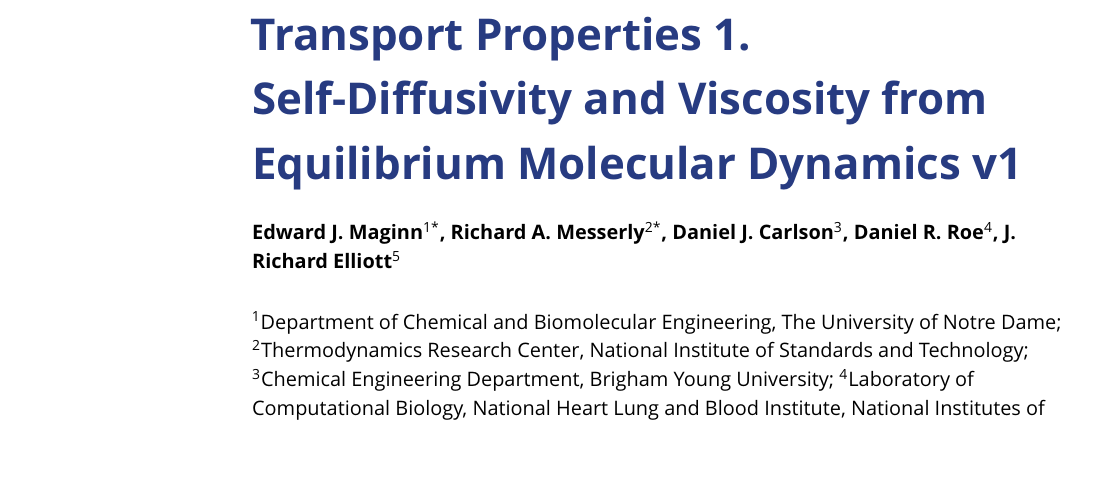
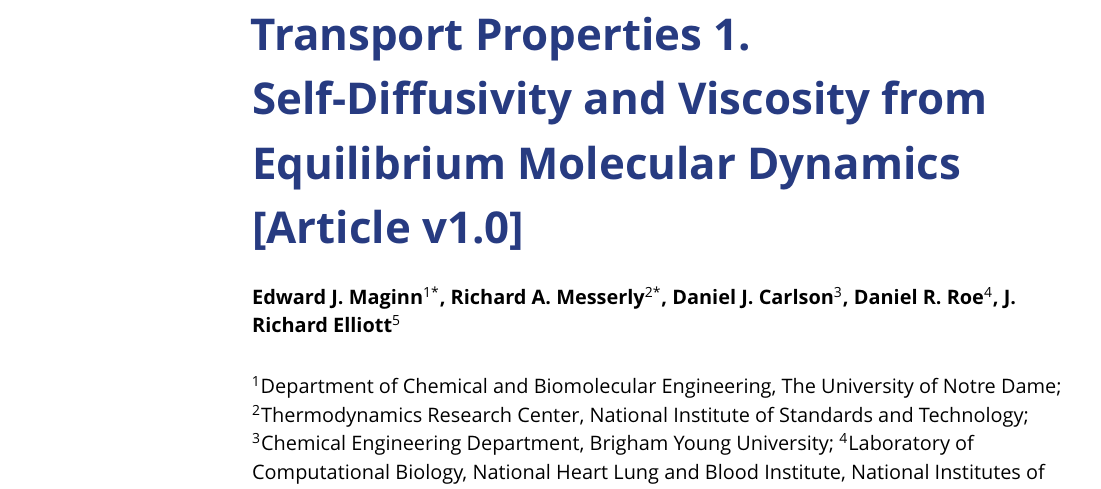
Before and after one commit to ejmaginn/TransportCheckList, a LaTeX document (TransportChecklist.tex): part of page 1 of 20, cut so that both start at the same text, the shorter picture padded with empty space. The pictures show the PDF file TransportChecklist.pdf that the author committed with the source.

Commit message:
Modified title.

```diff
--- a/TransportChecklist.tex
+++ b/TransportChecklist.tex
@@ -13,7 +13,7 @@
 \usepackage[version=4]{mhchem}
 \usepackage{siunitx}
 \DeclareSIUnit\Molar{M}
-\newcommand{\versionnumber}{1}  % you should update the minor version number in preprints and major version number of submissions.
+\newcommand{\versionnumber}{1.0}  % you should update the minor version number in preprints and major version number of submissions.
 \newcommand{\githubrepository}{\url{https://github.com/ejmaginn/TransportCheckList}}  %this should be the main github repository for this article
 \graphicspath{{figures/}}
 \usepackage{hyperref}
@@ -21,7 +21,7 @@
 %%%%%%%%%%%%%%%%%%%%%%%%%%%%%%%%%%%%%%%%%%%%%%%%%%%%%%%%%%%%
 %%% ARTICLE SETUP
 %%%%%%%%%%%%%%%%%%%%%%%%%%%%%%%%%%%%%%%%%%%%%%%%%%%%%%%%%%%%
-\title{Best Practices for Computing Transport Properties 1. Self-Diffusivity and Viscosity from Equilibrium Molecular Dynamics v\versionnumber}
+\title{Best Practices for Computing Transport Properties 1. Self-Diffusivity and Viscosity from Equilibrium Molecular Dynamics [Article v\versionnumber]}
 
 %Edward Maginn (ejmaginn), Richard Elliott, Sunny Hwang, Daniel Roe (GitHub: drroe), Rich Messerly (ramess101)
 
@@ -147,6 +147,7 @@ In addition to the present manuscript, we highly recommend reviewing this list o
 		\item Maginn. \cite{MaginnNotes}
 		\item Shell. \cite{ShellNotes}
 	\end{enumerate}
+    \vfill\null
 	\item Peer-reviewed articles:
 	\begin{enumerate}
 		\item Chen et al., \textit{Are pressure fluctuation-based equilibrium methods really worse than nonequilibrium methods for calculating viscosities?} \cite{Chen2009}
```
Also changed, not shown: TransportChecklist.pdf, TransportChecklist.tex (2 more changed lines).
